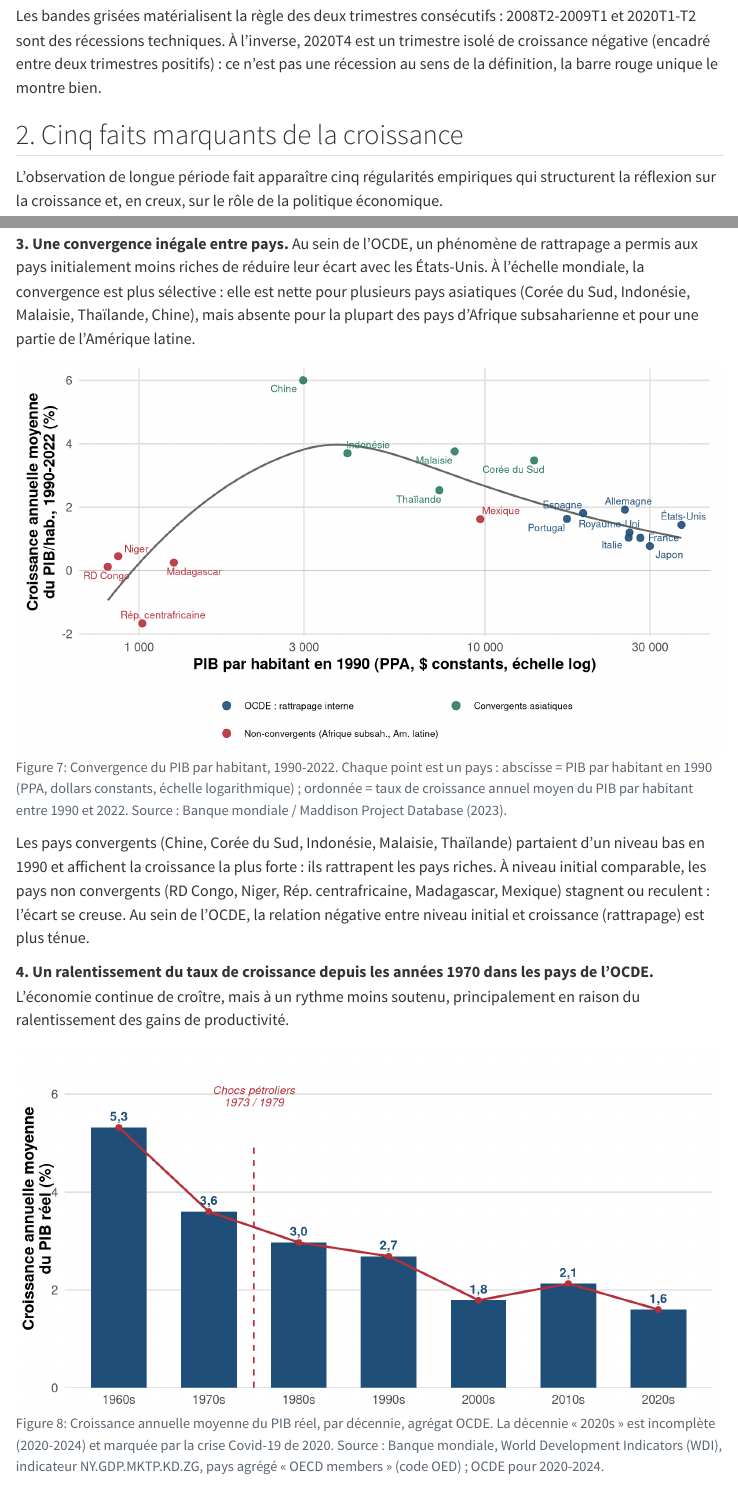
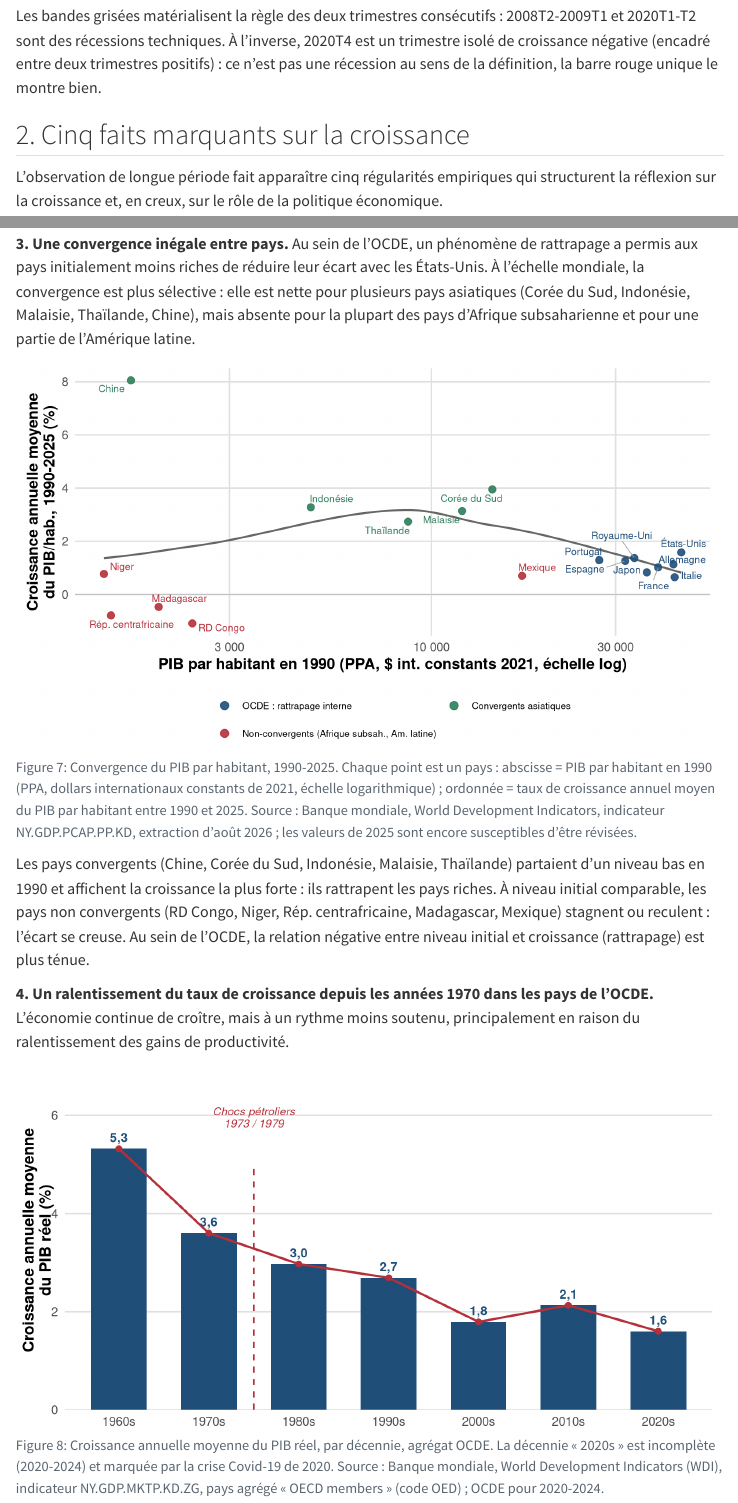
Before and after one commit to PierreBeaucoral/macro1-aes, a Quarto document (cours/chap1.qmd): the page in a window 1100 px wide, from 4050 px down, and a second part further down, joined at a grey line. Rendered offline with R 4.5, knitr and Pandoc in place of Quarto, with nearby package versions; menus at the side of the page are left out.

Commit message:
Fait 3 : étend la convergence à 2025 et unifie la source ; renomme la section 2
Les World Development Indicators publient désormais 2025 pour les 18 pays
(NY.GDP.PCAP.PP.KD). La figure passe de 1990-2022 à 1990-2025.

La figure était attribuée à « Banque mondiale / Maddison Project Database
(2023) », deux sources en bases PPA différentes. Prolonger en gardant les
niveaux 1990 de Maddison aurait calculé un taux de croissance entre deux
bases incompatibles : les deux bornes sont donc reprises du seul millésime
WDI (dollars internationaux constants de 2021, extraction d'août 2026). Les
niveaux de 1990 changent en conséquence, parfois fortement (Chine 2 982 ->
1 667, RD Congo 813 -> 2 404).

Le message se durcit sans changer de nature : la Chine passe à 8,05 %/an,
Madagascar et la RD Congo basculent en croissance par habitant négative. Le
commentaire sous la figure a été revérifié claim par claim et reste exact.
Les valeurs 2025 restent susceptibles d'être révisées, ce que la légende dit.

Corrige au passage un défaut préexistant : le libellé de l'axe des ordonnées
était tronqué sur la diapo, il tient maintenant sur deux lignes.

Renomme enfin la section 2 en « Cinq faits marquants sur la croissance »,
dans la diapo et dans le chapitre, qui portaient le même titre.

Co-Authored-By: Claude Opus 5 (1M context) <noreply@anthropic.com>
Claude-Session: https://claude.ai/code/session_01Lt3ntNa3UDQYjXve2D9HM9

````diff
--- a/cours/chap1.qmd
+++ b/cours/chap1.qmd
@@ -287,7 +287,7 @@ ggplot(df_cycle, aes(x = t_idx, y = croissance)) +
 
 Les bandes grisées matérialisent la règle des deux trimestres consécutifs : 2008T2-2009T1 et 2020T1-T2 sont des récessions techniques. À l'inverse, 2020T4 est un trimestre isolé de croissance négative (encadré entre deux trimestres positifs) : ce n'est pas une récession au sens de la définition, la barre rouge unique le montre bien.
 
-## 2. Cinq faits marquants de la croissance
+## 2. Cinq faits marquants sur la croissance
 
 L'observation de longue période fait apparaître cinq régularités empiriques qui structurent la réflexion sur la croissance et, en creux, sur le rôle de la politique économique.
 
@@ -424,18 +424,20 @@ Le multiplicateur varie considérablement d'un pays à l'autre : il dépasse 25
 
 ```{r}
 #| label: fig-convergence
-#| fig-cap: "Convergence du PIB par habitant, 1990-2022. Chaque point est un pays : abscisse = PIB par habitant en 1990 (PPA, dollars constants, échelle logarithmique) ; ordonnée = taux de croissance annuel moyen du PIB par habitant entre 1990 et 2022. Source : Banque mondiale / Maddison Project Database (2023)."
+#| fig-cap: "Convergence du PIB par habitant, 1990-2025. Chaque point est un pays : abscisse = PIB par habitant en 1990 (PPA, dollars internationaux constants de 2021, échelle logarithmique) ; ordonnée = taux de croissance annuel moyen du PIB par habitant entre 1990 et 2025. Source : Banque mondiale, World Development Indicators, indicateur NY.GDP.PCAP.PP.KD, extraction d'août 2026 ; les valeurs de 2025 sont encore susceptibles d'être révisées."
 #| fig-width: 8.4
 #| fig-height: 4.7
 source(here::here("R/theme_macro.R"))
 library(ggplot2)
 library(ggrepel)
 
-# PIB par habitant (PPA, $ constants) en 1990 et taux de croissance annuel
-# moyen 1990-2022 (CAGR), 18 pays. Source : Banque mondiale / Maddison
-# Project Database (2023). Données figées dans
-# data/convergence_1990_2022.csv : aucun appel réseau au rendu.
-df_conv <- read.csv(here::here("data/convergence_1990_2022.csv"))
+# PIB par habitant (PPA, $ internationaux constants de 2021) en 1990 et taux
+# de croissance annuel moyen 1990-2025 (CAGR), 18 pays. Source unique :
+# Banque mondiale, World Development Indicators, NY.GDP.PCAP.PP.KD, extraction
+# d'aout 2026. Les deux bornes viennent du meme millesime, sans quoi le CAGR
+# melangerait des bases PPA differentes. Donnees figees dans
+# data/convergence_1990_2025.csv : aucun appel reseau au rendu.
+df_conv <- read.csv(here::here("data/convergence_1990_2025.csv"))
 
 niv_groupe <- c("OCDE : rattrapage interne", "Convergents asiatiques",
                  "Non-convergents (Afrique subsah., Am. latine)")
@@ -447,7 +449,7 @@ pal_groupe <- c(
   "Non-convergents (Afrique subsah., Am. latine)"  = unname(macro_pal["rouge"])
 )
 
-ggplot(df_conv, aes(x = pib_hab_1990, y = croissance_1990_2022, color = groupe)) +
+ggplot(df_conv, aes(x = pib_hab_1990, y = croissance_1990_2025, color = groupe)) +
   geom_hline(yintercept = 0, color = "grey75", linewidth = .3) +
   geom_smooth(aes(group = 1), method = "loess", formula = y ~ x, span = 0.9,
               se = FALSE, color = "grey40", linewidth = 0.8) +
@@ -458,8 +460,8 @@ ggplot(df_conv, aes(x = pib_hab_1990, y = croissance_1990_2022, color = groupe))
   scale_x_log10(labels = scales::label_number(big.mark = " ")) +
   scale_color_manual(values = pal_groupe, name = NULL) +
   labs(
-    x = "PIB par habitant en 1990 (PPA, $ constants, échelle log)",
-    y = "Croissance annuelle moyenne\ndu PIB/hab., 1990-2022 (%)"
+    x = "PIB par habitant en 1990 (PPA, $ int. constants 2021, échelle log)",
+    y = "Croissance annuelle moyenne\ndu PIB/hab., 1990-2025 (%)"
   ) +
   theme_macro() +
   theme(
--- a/data/convergence_1990_2022.csv
+++ /dev/null
@@ -1,19 +0,0 @@
-code,pays,groupe,pib_hab_1990,croissance_1990_2022
-PRT,Portugal,OCDE : rattrapage interne,17256,1.63
-ESP,Espagne,OCDE : rattrapage interne,19215,1.81
-GBR,Royaume-Uni,OCDE : rattrapage interne,26189,1.2
-JPN,Japon,OCDE : rattrapage interne,29949,0.77
-FRA,France,OCDE : rattrapage interne,28129,1.03
-DEU,Allemagne,OCDE : rattrapage interne,25391,1.92
-ITA,Italie,OCDE : rattrapage interne,26003,1.04
-USA,États-Unis,OCDE : rattrapage interne,36982,1.44
-CHN,Chine,Convergents asiatiques,2982,6.0
-IDN,Indonésie,Convergents asiatiques,4007,3.7
-THA,Thaïlande,Convergents asiatiques,7385,2.53
-MYS,Malaisie,Convergents asiatiques,8179,3.76
-KOR,Corée du Sud,Convergents asiatiques,13874,3.47
-NER,Niger,"Non-convergents (Afrique subsah., Am. latine)",872,0.45
-CAF,Rép. centrafricaine,"Non-convergents (Afrique subsah., Am. latine)",1023,-1.67
-MDG,Madagascar,"Non-convergents (Afrique subsah., Am. latine)",1262,0.25
-COD,RD Congo,"Non-convergents (Afrique subsah., Am. latine)",813,0.12
-MEX,Mexique,"Non-convergents (Afrique subsah., Am. latine)",9699,1.62
--- /dev/null
+++ b/data/convergence_1990_2025.csv
@@ -0,0 +1,19 @@
+code,pays,groupe,pib_hab_1990,croissance_1990_2025
+PRT,Portugal,OCDE : rattrapage interne,27191,1.29
+ESP,Espagne,OCDE : rattrapage interne,31773,1.26
+GBR,Royaume-Uni,OCDE : rattrapage interne,33531,1.37
+JPN,Japon,OCDE : rattrapage interne,36138,0.83
+FRA,France,OCDE : rattrapage interne,38656,1.02
+DEU,Allemagne,OCDE : rattrapage interne,42355,1.13
+ITA,Italie,OCDE : rattrapage interne,42657,0.65
+USA,États-Unis,OCDE : rattrapage interne,44384,1.58
+CHN,Chine,Convergents asiatiques,1667,8.05
+IDN,Indonésie,Convergents asiatiques,4873,3.28
+THA,Thaïlande,Convergents asiatiques,8703,2.74
+MYS,Malaisie,Convergents asiatiques,12014,3.14
+KOR,Corée du Sud,Convergents asiatiques,14378,3.95
+NER,Niger,"Non-convergents (Afrique subsah., Am. latine)",1420,0.77
+CAF,Rép. centrafricaine,"Non-convergents (Afrique subsah., Am. latine)",1481,-0.79
+MDG,Madagascar,"Non-convergents (Afrique subsah., Am. latine)",1968,-0.47
+COD,RD Congo,"Non-convergents (Afrique subsah., Am. latine)",2404,-1.09
+MEX,Mexique,"Non-convergents (Afrique subsah., Am. latine)",17170,0.70
````
Also changed, not shown: slides/cm01.qmd (+12 -10 lines).
